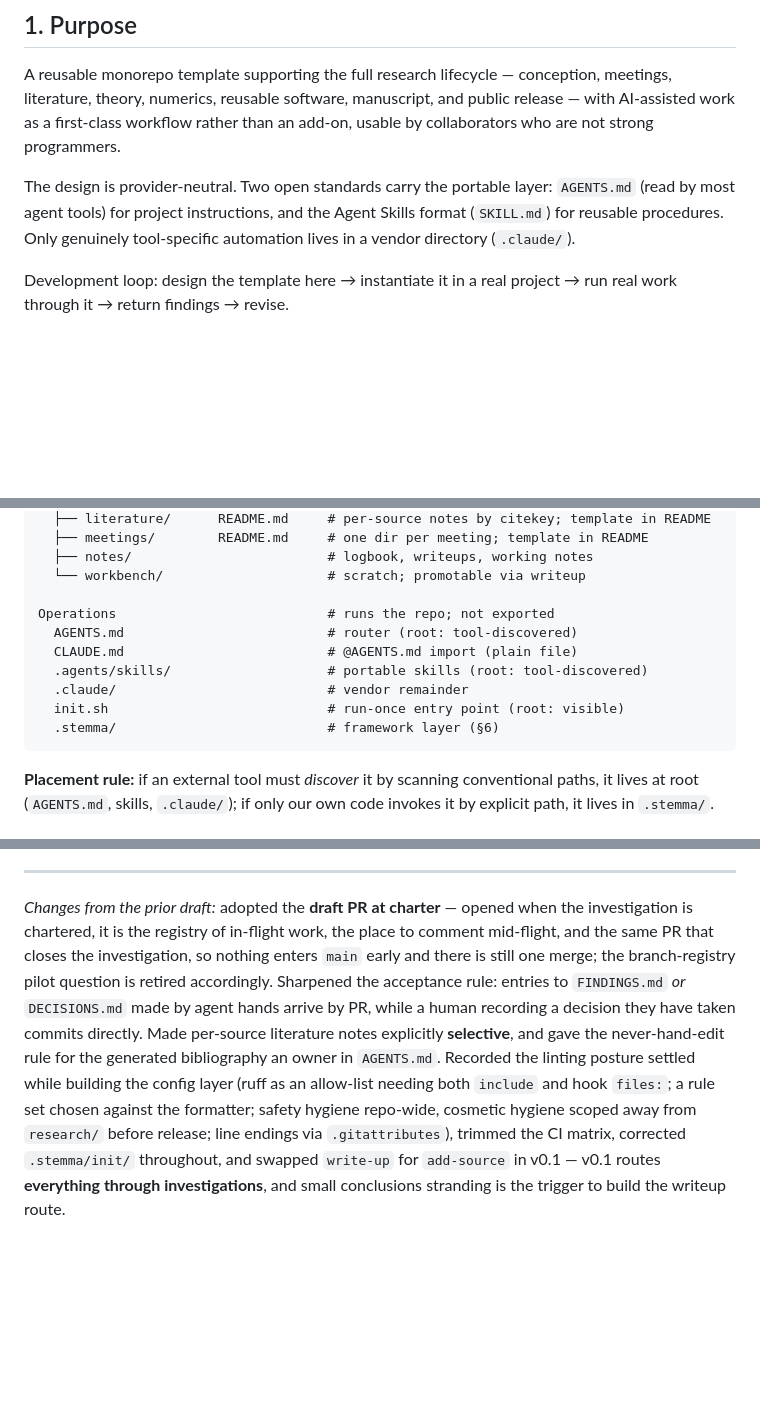
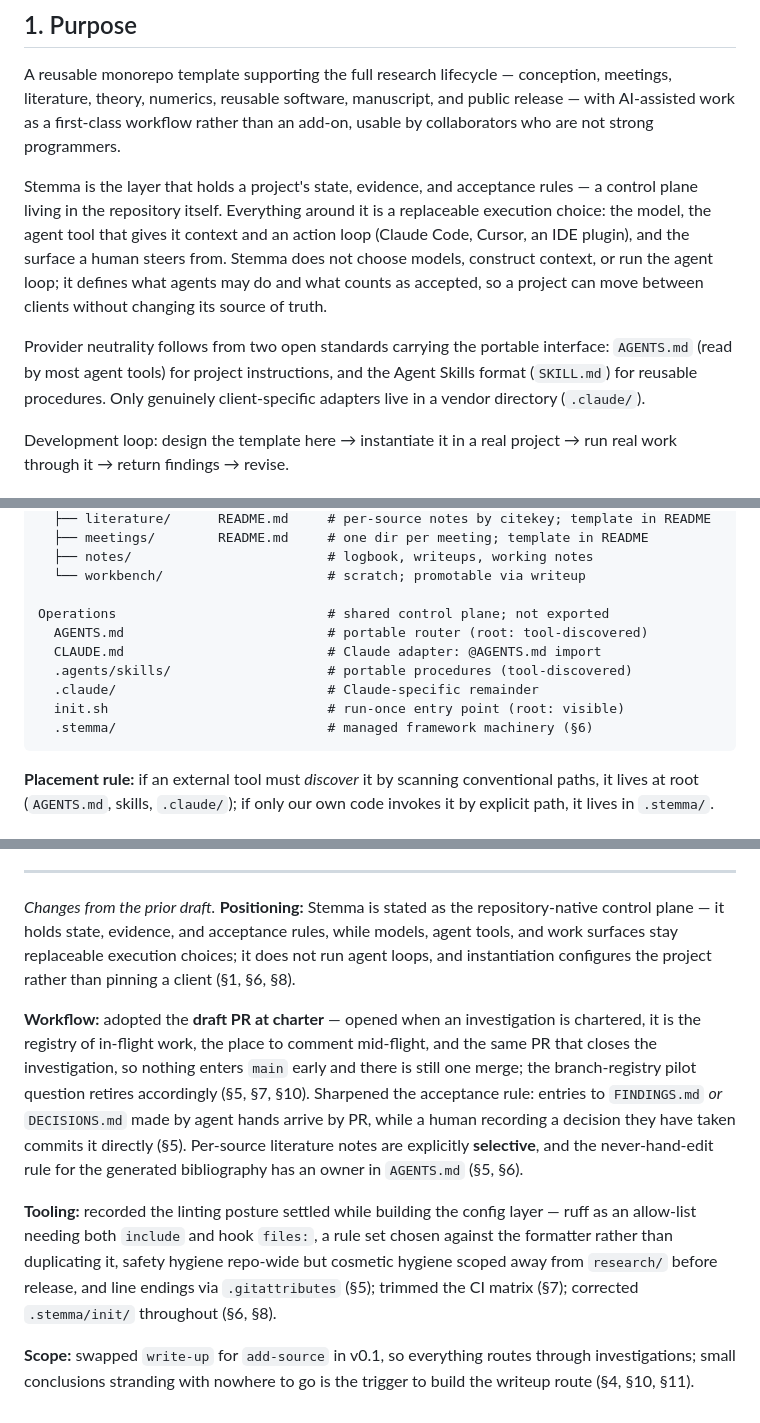
Before and after one commit to jkfids/claude-template-test, a Markdown page: DESIGN.md, 3 parts joined by grey strips. Rendered like a GitHub page; blank space fills up the shorter version.

Commit message:
Refine and update DESIGN.md

````diff
--- a/DESIGN.md
+++ b/DESIGN.md
@@ -20,10 +20,19 @@ meetings, literature, theory, numerics, reusable software, manuscript, and publi
 release — with AI-assisted work as a first-class workflow rather than an add-on,
 usable by collaborators who are not strong programmers.
 
-The design is provider-neutral. Two open standards carry the portable layer:
-`AGENTS.md` (read by most agent tools) for project instructions, and the Agent
-Skills format (`SKILL.md`) for reusable procedures. Only genuinely tool-specific
-automation lives in a vendor directory (`.claude/`).
+Stemma is the layer that holds a project's state, evidence, and acceptance
+rules — a control plane living in the repository itself. Everything around it
+is a replaceable execution choice: the model, the agent tool that gives it
+context and an action loop (Claude Code, Cursor, an IDE plugin), and the
+surface a human steers from. Stemma does not choose models, construct context,
+or run the agent loop; it defines what agents may do and what counts as
+accepted, so a project can move between clients without changing its source of
+truth.
+
+Provider neutrality follows from two open standards carrying the portable
+interface: `AGENTS.md` (read by most agent tools) for project instructions, and
+the Agent Skills format (`SKILL.md`) for reusable procedures. Only genuinely
+client-specific adapters live in a vendor directory (`.claude/`).
 
 Development loop: design the template here → instantiate it in a real project →
 run real work through it → return findings → revise.
@@ -111,13 +120,13 @@ Research                             # private; never exported
   ├── notes/                         # logbook, writeups, working notes
   └── workbench/                     # scratch; promotable via writeup
 
-Operations                           # runs the repo; not exported
-  AGENTS.md                          # router (root: tool-discovered)
-  CLAUDE.md                          # @AGENTS.md import (plain file)
-  .agents/skills/                    # portable skills (root: tool-discovered)
-  .claude/                           # vendor remainder
+Operations                           # shared control plane; not exported
+  AGENTS.md                          # portable router (root: tool-discovered)
+  CLAUDE.md                          # Claude adapter: @AGENTS.md import
+  .agents/skills/                    # portable procedures (tool-discovered)
+  .claude/                           # Claude-specific remainder
   init.sh                            # run-once entry point (root: visible)
-  .stemma/                           # framework layer (§6)
+  .stemma/                           # managed framework machinery (§6)
 ```
 
 **Placement rule:** if an external tool must *discover* it by scanning
@@ -471,19 +489,30 @@ extending this document.
 
 ---
 
-*Changes from the prior draft:* adopted the **draft PR at charter** — opened
-when the investigation is chartered, it is the registry of in-flight work, the
-place to comment mid-flight, and the same PR that closes the investigation, so
-nothing enters `main` early and there is still one merge; the branch-registry
-pilot question is retired accordingly. Sharpened the acceptance rule: entries
-to `FINDINGS.md` *or* `DECISIONS.md` made by agent hands arrive by PR, while a
-human recording a decision they have taken commits directly. Made per-source
-literature notes explicitly **selective**, and gave the never-hand-edit rule
-for the generated bibliography an owner in `AGENTS.md`. Recorded the linting
-posture settled while building the config layer (ruff as an allow-list needing
-both `include` and hook `files:`; a rule set chosen against the formatter;
-safety hygiene repo-wide, cosmetic hygiene scoped away from `research/` before
-release; line endings via `.gitattributes`), trimmed the CI matrix, corrected
-`.stemma/init/` throughout, and swapped `write-up` for `add-source` in v0.1 —
-v0.1 routes **everything through investigations**, and small conclusions
-stranding is the trigger to build the writeup route.
+*Changes from the prior draft.* **Positioning:** Stemma is stated as the
+repository-native control plane — it holds state, evidence, and acceptance
+rules, while models, agent tools, and work surfaces stay replaceable execution
+choices; it does not run agent loops, and instantiation configures the project
+rather than pinning a client (§1, §6, §8).
+
+**Workflow:** adopted the **draft PR at charter** — opened when an
+investigation is chartered, it is the registry of in-flight work, the place to
+comment mid-flight, and the same PR that closes the investigation, so nothing
+enters `main` early and there is still one merge; the branch-registry pilot
+question retires accordingly (§5, §7, §10). Sharpened the acceptance rule:
+entries to `FINDINGS.md` *or* `DECISIONS.md` made by agent hands arrive by PR,
+while a human recording a decision they have taken commits it directly (§5).
+Per-source literature notes are explicitly **selective**, and the
+never-hand-edit rule for the generated bibliography has an owner in `AGENTS.md`
+(§5, §6).
+
+**Tooling:** recorded the linting posture settled while building the config
+layer — ruff as an allow-list needing both `include` and hook `files:`, a rule
+set chosen against the formatter rather than duplicating it, safety hygiene
+repo-wide but cosmetic hygiene scoped away from `research/` before release, and
+line endings via `.gitattributes` (§5); trimmed the CI matrix (§7); corrected
+`.stemma/init/` throughout (§6, §8).
+
+**Scope:** swapped `write-up` for `add-source` in v0.1, so everything routes
+through investigations; small conclusions stranding with nowhere to go is the
+trigger to build the writeup route (§4, §10, §11).
````
Also changed, not shown: other parts of DESIGN.md (+15 -6 lines), README.md (+1 -1 lines).
